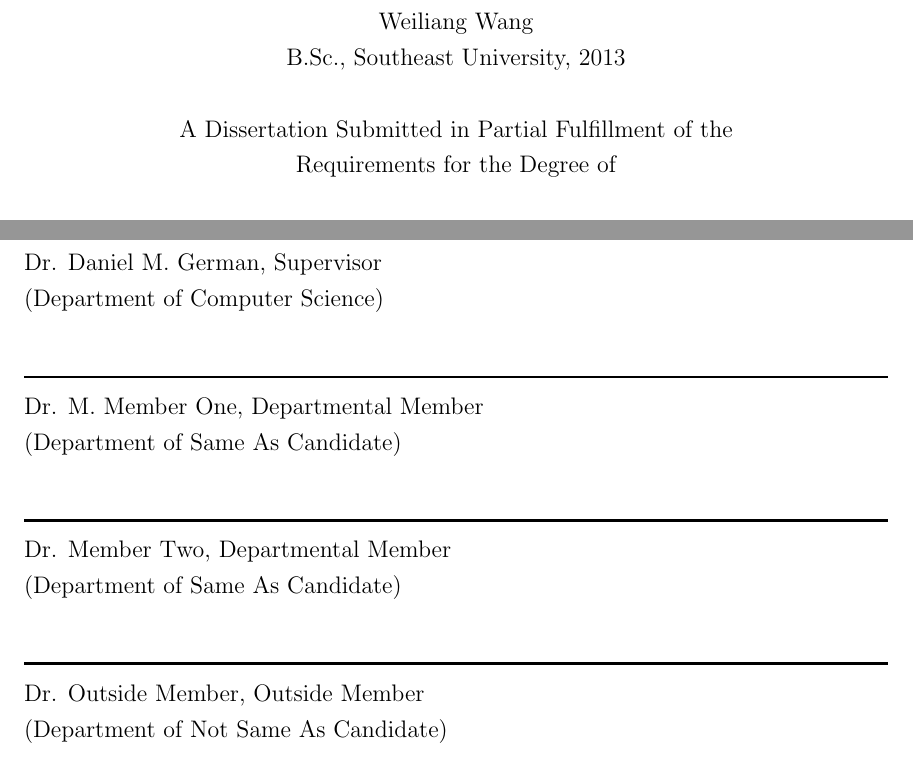
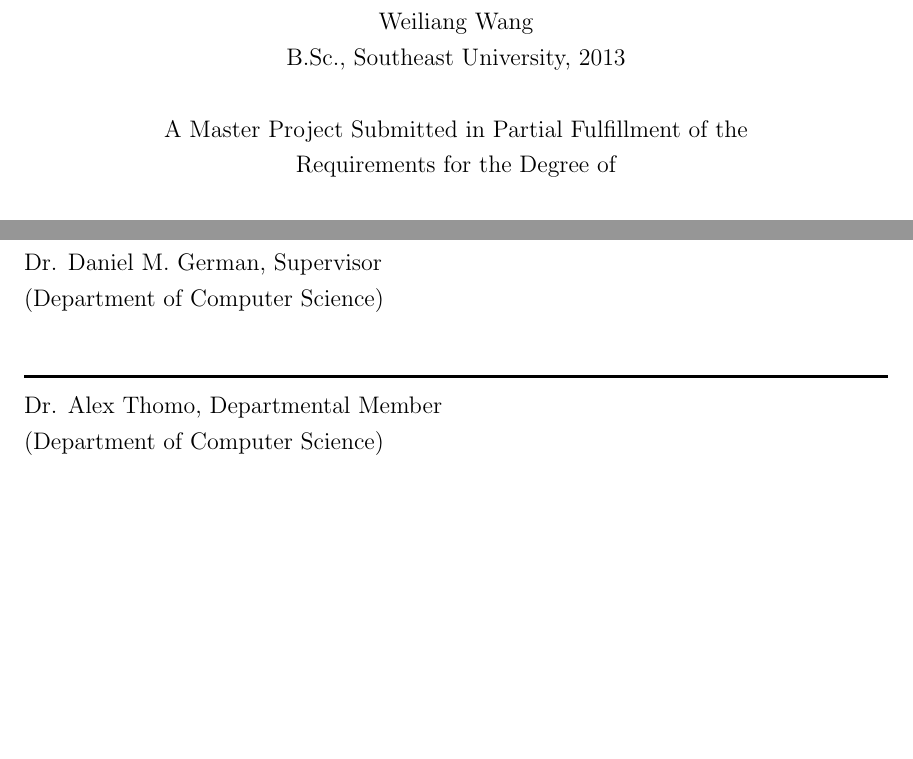
Before and after one commit to williamwang61/GitHub-Gists-analysis, a LaTeX thesis (report/main.tex, which reads report/frontmatter/fm.tex, report/frontmatter/tp.tex): two parts of pages 1 and 2 of 54 before the commit and two parts of pages 1 and 2 of 53 after it, joined at a grey line, cut so that both start at the same text, the shorter picture padded with empty space. Compiled offline with pdfLaTeX.

Commit message:
minor change to cover info and added slides for the oral examination

```diff
--- a/report/frontmatter/fm.tex
+++ b/report/frontmatter/fm.tex
@@ -5,9 +5,7 @@
 B.Sc., Southeast University, 2013}
 \newcommand\panel{%
 \HRule\\\panelist{Dr. Daniel M. German}{Supervisor}{Department of Computer Science}
-\HRule\\\panelist{Dr. M.\ Member One}{Departmental Member}{Department of Same As Candidate}
-\HRule\\\panelist{Dr. Member Two}{Departmental Member}{Department of Same As Candidate}
-\HRule\\\panelist{Dr. Outside Member}{Outside Member}{Department of Not Same As Candidate}}
+\HRule\\\panelist{Dr. Alex Thomo}{Departmental Member}{Department of Computer Science}}
 %\HRule\\\panelist{Dr. \Ans{Current Unknown}}{Additional Member}{Department of \Ans{Current Unknown Department}}}
 % Titlepage break
 \newcommand\tpbreak{\\[\baselineskip]}
--- a/report/frontmatter/tp.tex
+++ b/report/frontmatter/tp.tex
@@ -8,7 +8,7 @@
 \nameanddegrees
 \tpbreak
 % One needs to make adjustments for a Master's Thesis
-A Dissertation Submitted in Partial Fulfillment of the \\
+A Master Project Submitted in Partial Fulfillment of the \\
 Requirements for the Degree of
 \tpbreak
 MASTER OF SCIENCE
```
Also changed, not shown: report/main.pdf, report/frontmatter/tp.tex (2 more changed lines), 1 other file.
